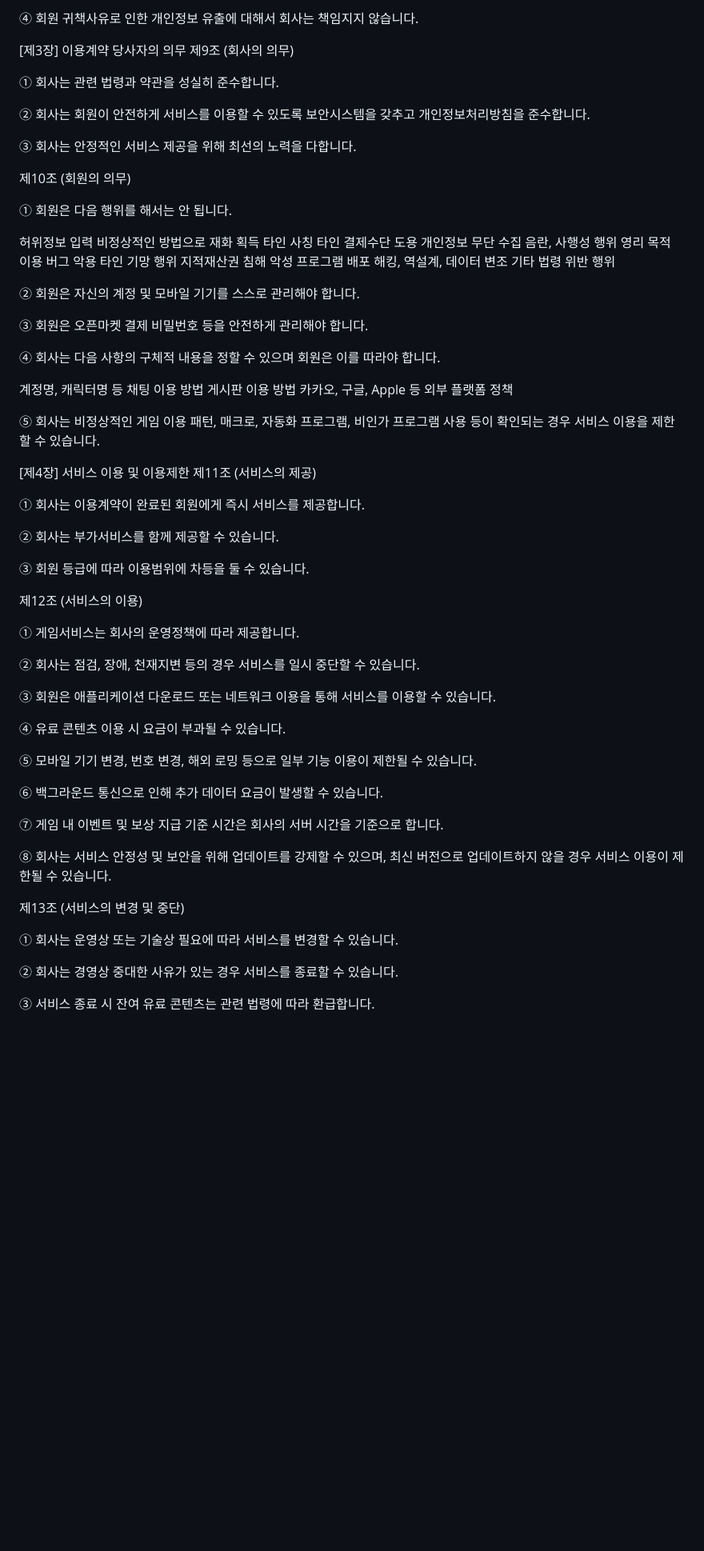
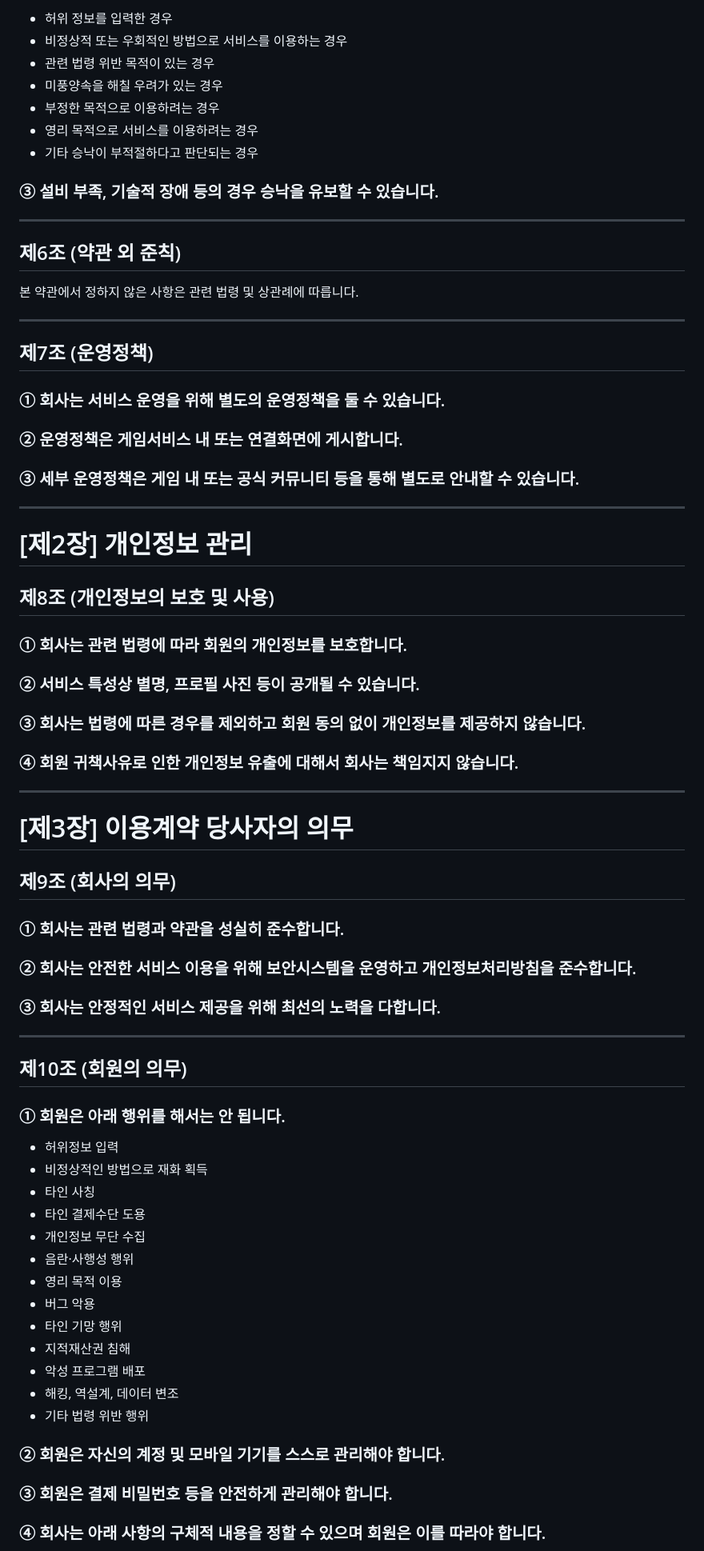
Before and after one commit to madigame/madigame.github.io, a Markdown page: TermsofUse.md, the part around one of its changes. Shown at 80% size. Drawn GitHub-style; blank space fills up the shorter version.

```diff
--- a/TermsofUse.md
+++ b/TermsofUse.md
@@ -82,78 +73,79 @@
 
-④ 회원 귀책사유로 인한 개인정보 유출에 대해서 회사는 책임지지 않습니다.
+- 허위 정보를 입력한 경우
+- 비정상적 또는 우회적인 방법으로 서비스를 이용하는 경우
+- 관련 법령 위반 목적이 있는 경우
+- 미풍양속을 해칠 우려가 있는 경우
+- 부정한 목적으로 이용하려는 경우
+- 영리 목적으로 서비스를 이용하려는 경우
+- 기타 승낙이 부적절하다고 판단되는 경우
 
-[제3장] 이용계약 당사자의 의무
-제9조 (회사의 의무)
+### ③ 설비 부족, 기술적 장애 등의 경우 승낙을 유보할 수 있습니다.
 
-① 회사는 관련 법령과 약관을 성실히 준수합니다.
+---
 
-② 회사는 회원이 안전하게 서비스를 이용할 수 있도록 보안시스템을 갖추고 개인정보처리방침을 준수합니다.
+## 제6조 (약관 외 준칙)
 
-③ 회사는 안정적인 서비스 제공을 위해 최선의 노력을 다합니다.
+본 약관에서 정하지 않은 사항은 관련 법령 및 상관례에 따릅니다.
 
-제10조 (회원의 의무)
+---
 
-① 회원은 다음 행위를 해서는 안 됩니다.
+## 제7조 (운영정책)
 
-허위정보 입력
-비정상적인 방법으로 재화 획득
-타인 사칭
-타인 결제수단 도용
-개인정보 무단 수집
-음란, 사행성 행위
-영리 목적 이용
-버그 악용
-타인 기망 행위
-지적재산권 침해
-악성 프로그램 배포
-해킹, 역설계, 데이터 변조
-기타 법령 위반 행위
+### ① 회사는 서비스 운영을 위해 별도의 운영정책을 둘 수 있습니다.
 
-② 회원은 자신의 계정 및 모바일 기기를 스스로 관리해야 합니다.
+### ② 운영정책은 게임서비스 내 또는 연결화면에 게시합니다.
 
-③ 회원은 오픈마켓 결제 비밀번호 등을 안전하게 관리해야 합니다.
+### ③ 세부 운영정책은 게임 내 또는 공식 커뮤니티 등을 통해 별도로 안내할 수 있습니다.
 
-④ 회사는 다음 사항의 구체적 내용을 정할 수 있으며 회원은 이를 따라야 합니다.
+---
 
-계정명, 캐릭터명 등
-채팅 이용 방법
-게시판 이용 방법
-카카오, 구글, Apple 등 외부 플랫폼 정책
+# [제2장] 개인정보 관리
 
-⑤ 회사는 비정상적인 게임 이용 패턴, 매크로, 자동화 프로그램, 비인가 프로그램 사용 등이 확인되는 경우 서비스 이용을 제한할 수 있습니다.
+## 제8조 (개인정보의 보호 및 사용)
 
-[제4장] 서비스 이용 및 이용제한
-제11조 (서비스의 제공)
+### ① 회사는 관련 법령에 따라 회원의 개인정보를 보호합니다.
 
-① 회사는 이용계약이 완료된 회원에게 즉시 서비스를 제공합니다.
+### ② 서비스 특성상 별명, 프로필 사진 등이 공개될 수 있습니다.
 
-② 회사는 부가서비스를 함께 제공할 수 있습니다.
+### ③ 회사는 법령에 따른 경우를 제외하고 회원 동의 없이 개인정보를 제공하지 않습니다.
 
-③ 회원 등급에 따라 이용범위에 차등을 둘 수 있습니다.
+### ④ 회원 귀책사유로 인한 개인정보 유출에 대해서 회사는 책임지지 않습니다.
 
-제12조 (서비스의 이용)
+---
 
-① 게임서비스는 회사의 운영정책에 따라 제공합니다.
+# [제3장] 이용계약 당사자의 의무
 
-② 회사는 점검, 장애, 천재지변 등의 경우 서비스를 일시 중단할 수 있습니다.
+## 제9조 (회사의 의무)
 
-③ 회원은 애플리케이션 다운로드 또는 네트워크 이용을 통해 서비스를 이용할 수 있습니다.
+### ① 회사는 관련 법령과 약관을 성실히 준수합니다.
 
-④ 유료 콘텐츠 이용 시 요금이 부과될 수 있습니다.
+### ② 회사는 안전한 서비스 이용을 위해 보안시스템을 운영하고 개인정보처리방침을 준수합니다.
 
-⑤ 모바일 기기 변경, 번호 변경, 해외 로밍 등으로 일부 기능 이용이 제한될 수 있습니다.
+### ③ 회사는 안정적인 서비스 제공을 위해 최선의 노력을 다합니다.
 
-⑥ 백그라운드 통신으로 인해 추가 데이터 요금이 발생할 수 있습니다.
+---
 
-⑦ 게임 내 이벤트 및 보상 지급 기준 시간은 회사의 서버 시간을 기준으로 합니다.
+## 제10조 (회원의 의무)
 
-⑧ 회사는 서비스 안정성 및 보안을 위해 업데이트를 강제할 수 있으며, 최신 버전으로 업데이트하지 않을 경우 서비스 이용이 제한될 수 있습니다.
+### ① 회원은 아래 행위를 해서는 안 됩니다.
 
-제13조 (서비스의 변경 및 중단)
+- 허위정보 입력
+- 비정상적인 방법으로 재화 획득
+- 타인 사칭
+- 타인 결제수단 도용
+- 개인정보 무단 수집
+- 음란·사행성 행위
+- 영리 목적 이용
+- 버그 악용
+- 타인 기망 행위
+- 지적재산권 침해
+- 악성 프로그램 배포
+- 해킹, 역설계, 데이터 변조
+- 기타 법령 위반 행위
 
-① 회사는 운영상 또는 기술상 필요에 따라 서비스를 변경할 수 있습니다.
+### ② 회원은 자신의 계정 및 모바일 기기를 스스로 관리해야 합니다.
 
-② 회사는 경영상 중대한 사유가 있는 경우 서비스를 종료할 수 있습니다.
+### ③ 회원은 결제 비밀번호 등을 안전하게 관리해야 합니다.
 
-③ 서비스 종료 시 잔여 유료 콘텐츠는 관련 법령에 따라 환급합니다.
+### ④ 회사는 아래 사항의 구체적 내용을 정할 수 있으며 회원은 이를 따라야 합니다.
 
```
Also changed, not shown: other parts of TermsofUse.md (+207 -129 lines).
